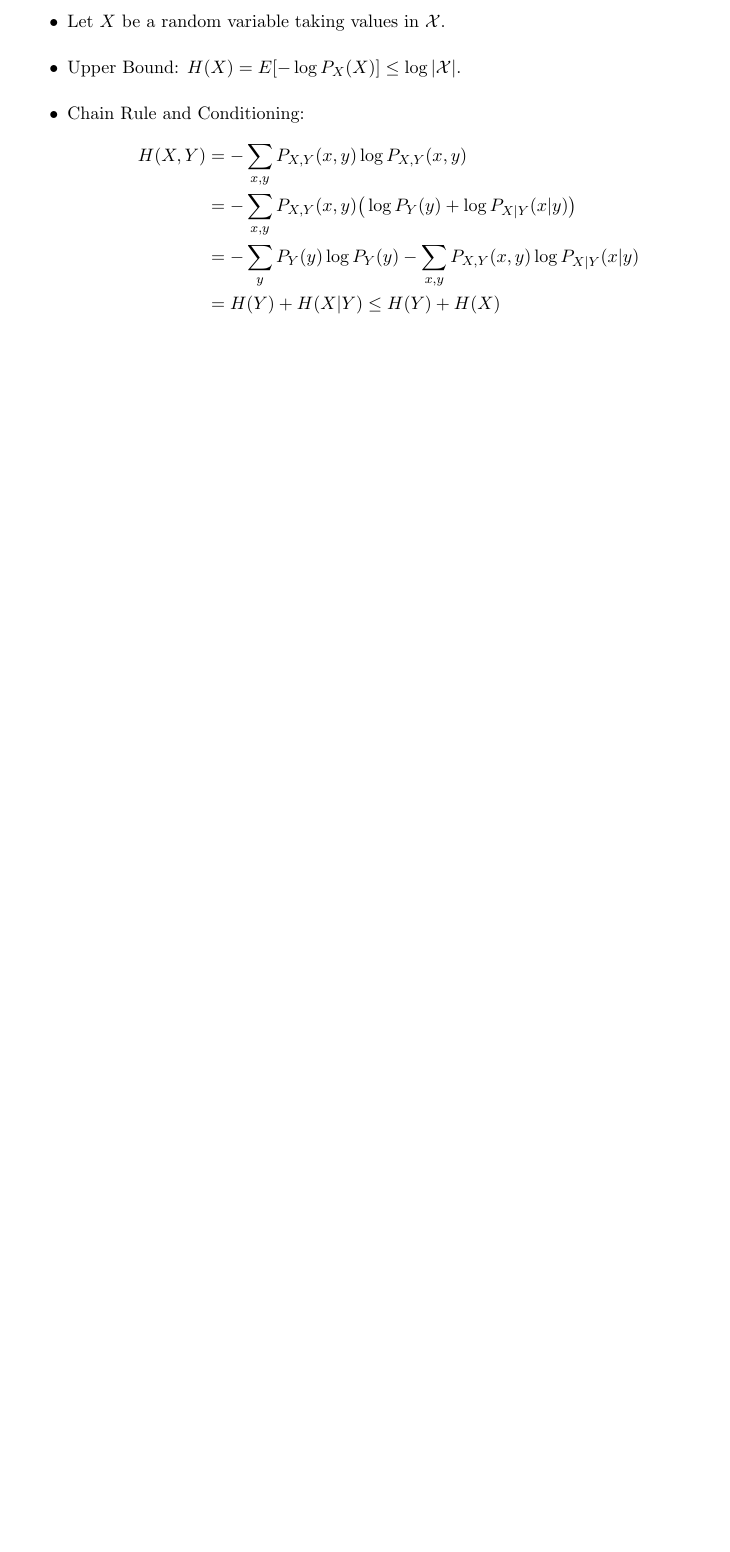
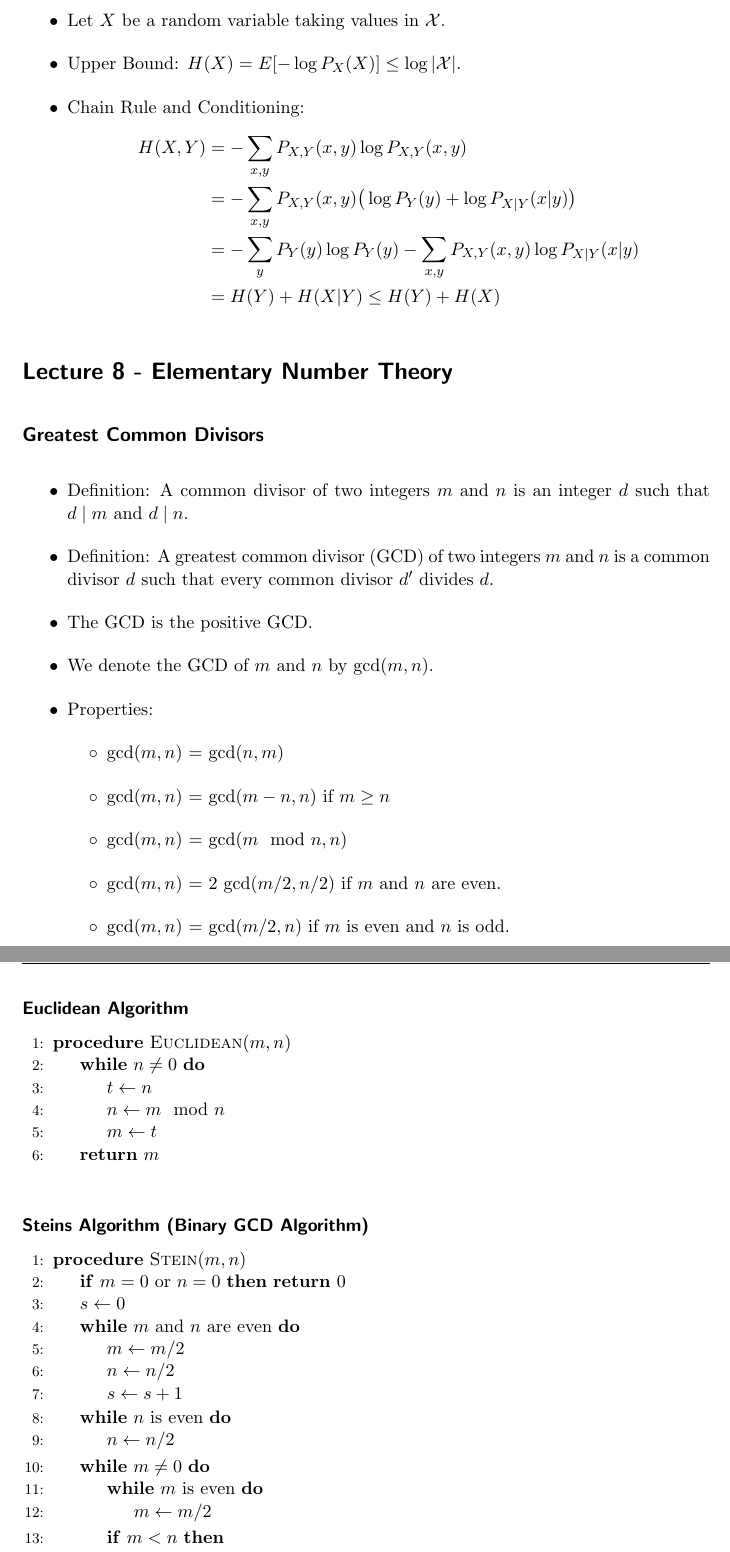
Before and after one commit to Mati1976/foundations-of-cryptography, a LaTeX document (main.tex): part of page 27 of 27 before the commit and two parts of pages 27 and 28 of 28 after it, the two joined at a grey line, cut so that both start at the same text, the shorter picture padded with empty space. Compiled offline with pdfLaTeX.

Commit message:
Updates from Overleaf

```diff
--- a/main.tex
+++ b/main.tex
@@ -17,7 +17,7 @@
 \usepackage{tikz}
 \usetikzlibrary{shapes}
 \usepackage{algorithmicx}
-\usepackage{algpseudocode}
+\usepackage[noend]{algpseudocode}
 \usepackage{amssymb}
 \newcommand{\inv}{^{\raisebox{.2ex}{$\scriptscriptstyle-1$}}}
 \newcommand{\ts}{\textsuperscript}
@@ -812,3 +812,55 @@ H(X,Y) &= -\sum_{x,y}P_{X,Y}(x,y) \log P_{X,Y}(x,y)\\
 \end{align*}
 \end{itemize}
 
+\section*{Lecture 8 - Elementary Number Theory}
+
+\subsection*{Greatest Common Divisors}
+
+\begin{itemize}
+\item Definition: A common divisor of two integers $m$ and $n$ is an integer $d$ such that $d \mid m$ and $d \mid n$.
+\item Definition: A greatest common divisor (GCD) of two integers $m$ and $n$ is a common divisor $d$ such that every common divisor $d'$ divides $d$.
+\item The GCD is the positive GCD.
+\item We denote the GCD of $m$ and $n$ by gcd($m,n$).
+\item Properties:
+\begin{itemize}
+\item [$\circ$] gcd($m,n$) = gcd($n,m$)
+\item [$\circ$] gcd($m,n$) = gcd($m-n,n$) if $m \geq n$
+\item [$\circ$] gcd($m,n$) = gcd($m \mod n,n$)
+\item [$\circ$] gcd($m,n$) = 2 gcd($m/2,n/2$) if $m$ and $n$ are even.
+\item [$\circ$] gcd($m,n$) = gcd($m/2,n$) if $m$ is even and $n$ is odd.
+\end{itemize}
+\end{itemize}
+
+\subsubsection*{Euclidean Algorithm}
+
+\begin{algorithmic}[1]
+\Procedure{Euclidean}{$m,n$}
+\While{$n \neq 0$}
+\State $t \gets n$
+\State $n \gets m \mod n$
+\State $m \gets t$
+\EndWhile
+\State \Return $m$
+\EndProcedure
+\end{algorithmic}
+
+\subsubsection*{Steins Algorithm (Binary GCD Algorithm)}
+
+\begin{algorithmic}[1]
+\Procedure{Stein}{$m,n$}
+\If{$m = 0$ or $n =0$} \Return $0$ \EndIf
+\State $s \gets 0$
+\While{$m$ and $n$ are even}
+\State $m \gets m/2$
+\State $n \gets n/2$
+\State $s \gets s+1$
+\EndWhile
+\While{$n$ is even}
+\State $n \gets n/2$
+\EndWhile
+\While{$m \neq 0$}
+\While{$m$ is even}
+\State $m \gets m/2$
+\EndWhile
+\If{$m < n$}
+\State \Call{Swap}{m,n}
```
Also changed, not shown: main.tex (11 more changed lines).
